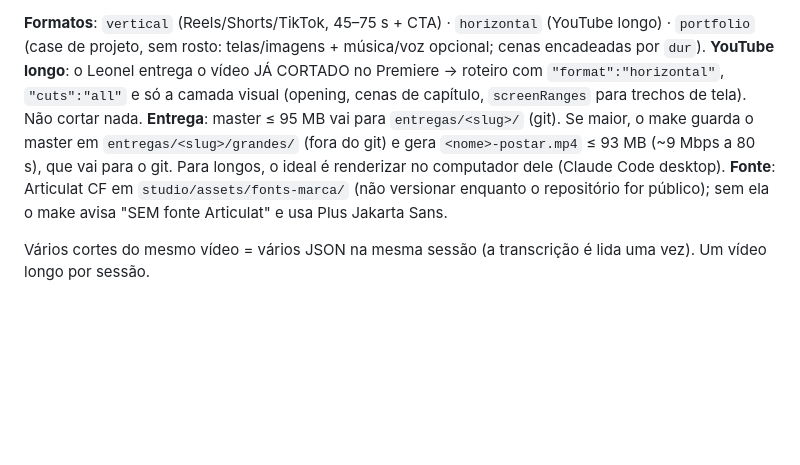
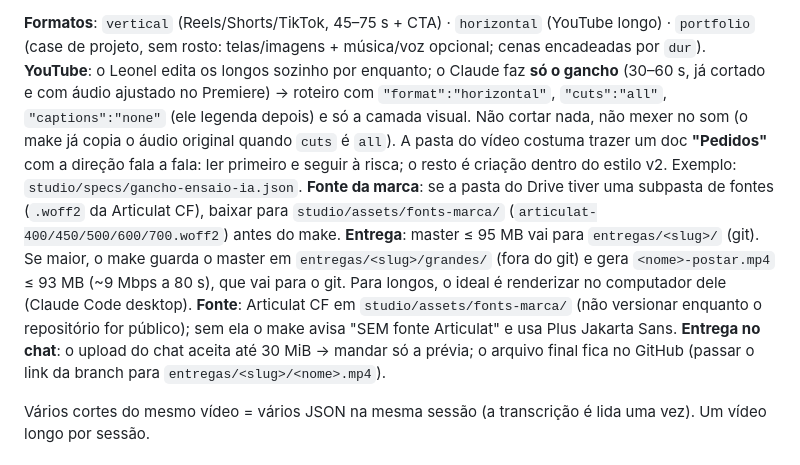
Before and after one commit to studioresponsivo/leonelrochaux, a Markdown page: CLAUDE.md, the part around the change. Rendered like a GitHub page; blank space fills up the shorter version.

Commit message:
CLAUDE.md: ganchos de YouTube com o Claude (doc Pedidos, áudio original, sem legenda), fontes via Drive e limite de upload do chat
Co-Authored-By: Claude Fable 5.1 <noreply@anthropic.com>
Claude-Session: https://claude.ai/code/session_01EEjGkF4LmxqcqqJycPxYF6

```diff
--- a/CLAUDE.md
+++ b/CLAUDE.md
@@ -17,9 +17,11 @@ Todos os vídeos (Reels/Shorts/TikTok, YouTube longo e portfólio) seguem o **es
 6. Entregar: `entregas/<slug>/<nome>-previa.mp4` via SendUserFile (o arquivo cheio passa do limite do chat); commit + push de `entregas/<slug>/` e do JSON em `studio/specs/`.
 
 **Formatos**: `vertical` (Reels/Shorts/TikTok, 45–75 s + CTA) · `horizontal` (YouTube longo) · `portfolio` (case de projeto, sem rosto: telas/imagens + música/voz opcional; cenas encadeadas por `dur`).
-**YouTube longo**: o Leonel entrega o vídeo JÁ CORTADO no Premiere → roteiro com `"format":"horizontal"`, `"cuts":"all"` e só a camada visual (opening, cenas de capítulo, `screenRanges` para trechos de tela). Não cortar nada.
+**YouTube**: o Leonel edita os longos sozinho por enquanto; o Claude faz **só o gancho** (30–60 s, já cortado e com áudio ajustado no Premiere) → roteiro com `"format":"horizontal"`, `"cuts":"all"`, `"captions":"none"` (ele legenda depois) e só a camada visual. Não cortar nada, não mexer no som (o make já copia o áudio original quando `cuts` é `all`). A pasta do vídeo costuma trazer um doc **"Pedidos"** com a direção fala a fala: ler primeiro e seguir à risca; o resto é criação dentro do estilo v2. Exemplo: `studio/specs/gancho-ensaio-ia.json`.
+**Fonte da marca**: se a pasta do Drive tiver uma subpasta de fontes (`.woff2` da Articulat CF), baixar para `studio/assets/fonts-marca/` (`articulat-400/450/500/600/700.woff2`) antes do make.
 **Entrega**: master ≤ 95 MB vai para `entregas/<slug>/` (git). Se maior, o make guarda o master em `entregas/<slug>/grandes/` (fora do git) e gera `<nome>-postar.mp4` ≤ 93 MB (~9 Mbps a 80 s), que vai para o git. Para longos, o ideal é renderizar no computador dele (Claude Code desktop).
 **Fonte**: Articulat CF em `studio/assets/fonts-marca/` (não versionar enquanto o repositório for público); sem ela o make avisa "SEM fonte Articulat" e usa Plus Jakarta Sans.
+**Entrega no chat**: o upload do chat aceita até 30 MiB → mandar só a prévia; o arquivo final fica no GitHub (passar o link da branch para `entregas/<slug>/<nome>.mp4`).
 
 Vários cortes do mesmo vídeo = vários JSON na mesma sessão (a transcrição é lida uma vez). Um vídeo longo por sessão.
 
```
